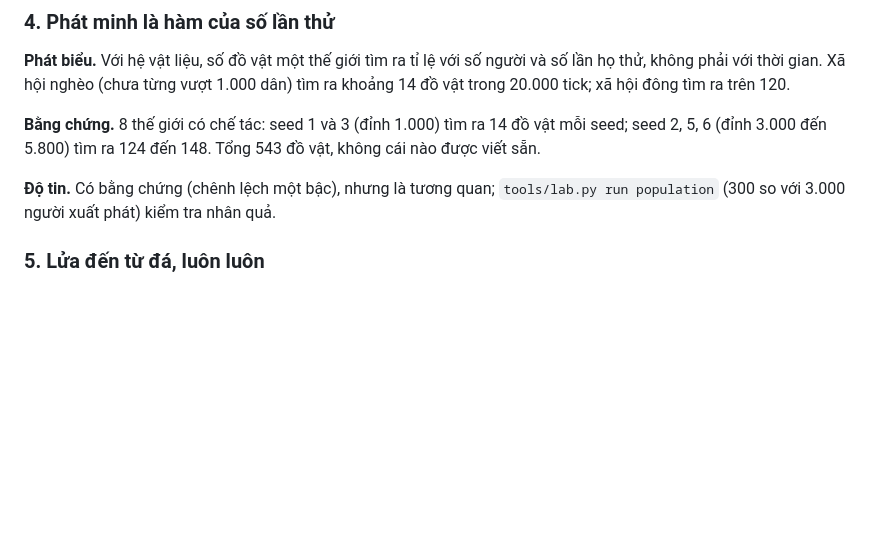
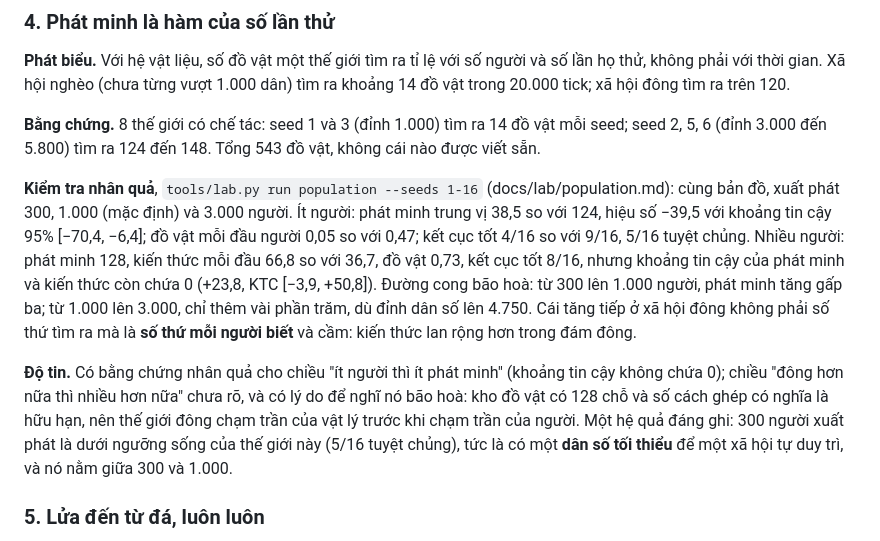
Before and after one commit to Trustydev212/AI_Survival, a Markdown page: docs/THEORY.md, the part around the change. GitHub-like rendering; blank space fills up the shorter version.

```diff
--- a/docs/THEORY.md
+++ b/docs/THEORY.md
@@ -54,8 +54,20 @@ hội đông tìm ra trên 120.
 **Bằng chứng.** 8 thế giới có chế tác: seed 1 và 3 (đỉnh 1.000) tìm ra 14 đồ vật mỗi seed; seed 2, 5, 6
 (đỉnh 3.000 đến 5.800) tìm ra 124 đến 148. Tổng 543 đồ vật, không cái nào được viết sẵn.
 
-**Độ tin.** Có bằng chứng (chênh lệch một bậc), nhưng là tương quan; `tools/lab.py run population` (300 so
-với 3.000 người xuất phát) kiểm tra nhân quả.
+**Kiểm tra nhân quả**, `tools/lab.py run population --seeds 1-16` (docs/lab/population.md): cùng bản đồ,
+xuất phát 300, 1.000 (mặc định) và 3.000 người. Ít người: phát minh trung vị 38,5 so với 124, hiệu số −39,5
+với khoảng tin cậy 95% [−70,4, −6,4]; đồ vật mỗi đầu người 0,05 so với 0,47; kết cục tốt 4/16 so với 9/16,
+5/16 tuyệt chủng. Nhiều người: phát minh 128, kiến thức mỗi đầu 66,8 so với 36,7, đồ vật 0,73, kết cục tốt
+8/16, nhưng khoảng tin cậy của phát minh và kiến thức còn chứa 0 (+23,8, KTC [−3,9, +50,8]). Đường cong
+bão hoà: từ 300 lên 1.000 người, phát minh tăng gấp ba; từ 1.000 lên 3.000, chỉ thêm vài phần trăm, dù đỉnh
+dân số lên 4.750. Cái tăng tiếp ở xã hội đông không phải số thứ tìm ra mà là **số thứ mỗi người biết** và
+cầm: kiến thức lan rộng hơn trong đám đông.
+
+**Độ tin.** Có bằng chứng nhân quả cho chiều "ít người thì ít phát minh" (khoảng tin cậy không chứa 0);
+chiều "đông hơn nữa thì nhiều hơn nữa" chưa rõ, và có lý do để nghĩ nó bão hoà: kho đồ vật có 128 chỗ và
+số cách ghép có nghĩa là hữu hạn, nên thế giới đông chạm trần của vật lý trước khi chạm trần của người.
+Một hệ quả đáng ghi: 300 người xuất phát là dưới ngưỡng sống của thế giới này (5/16 tuyệt chủng), tức là
+có một **dân số tối thiểu** để một xã hội tự duy trì, và nó nằm giữa 300 và 1.000.
 
 ### 5. Lửa đến từ đá, luôn luôn
 
```
Also changed, not shown: README.md (+1 -0 lines), docs/lab/population.md (added, +234 -0 lines).
